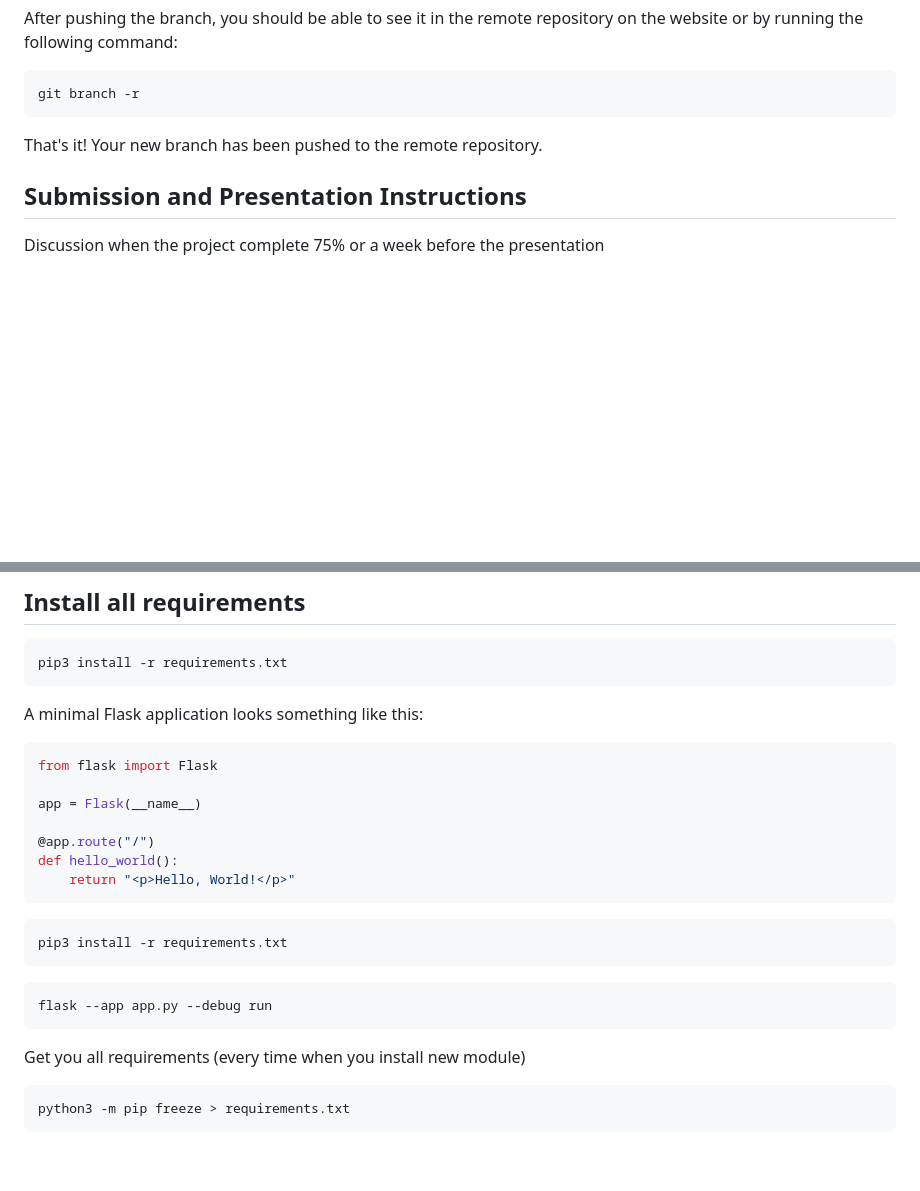
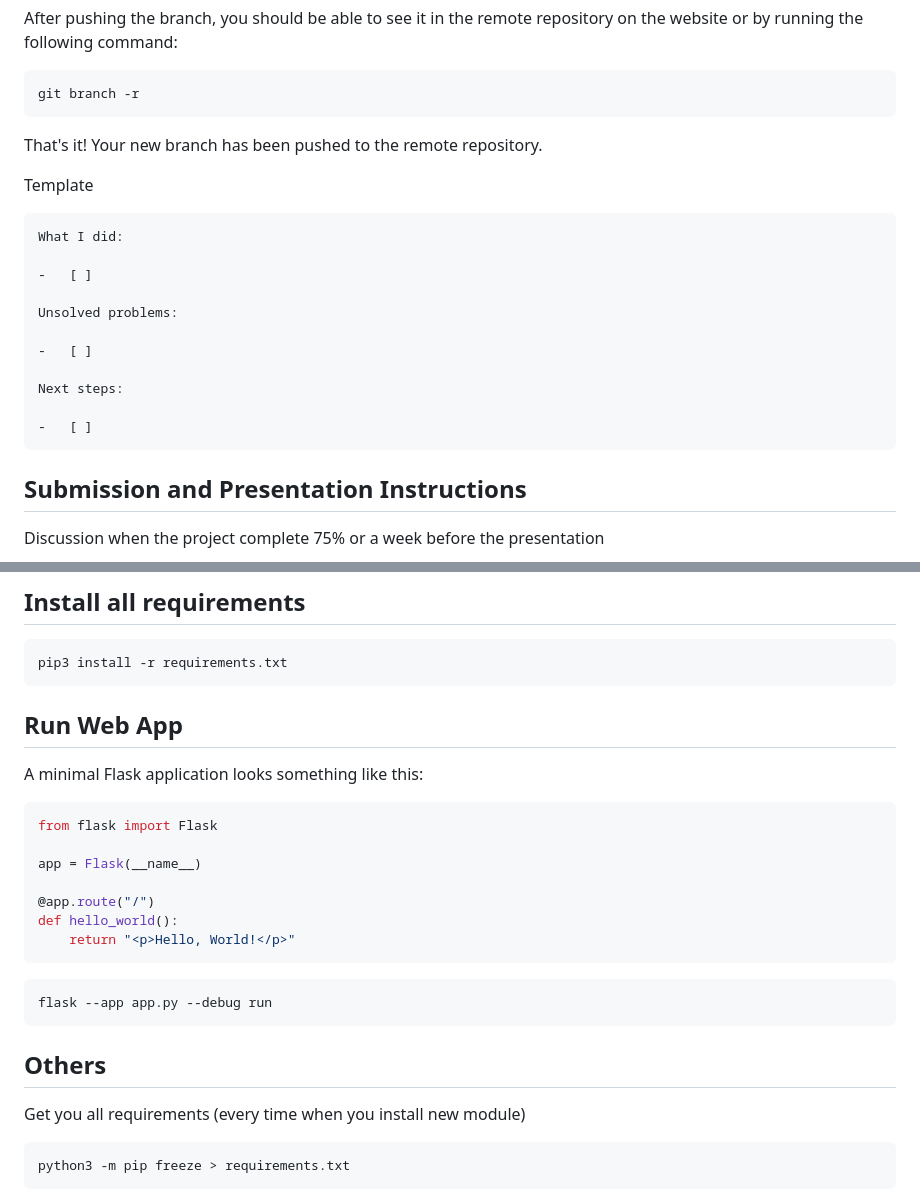
Before and after one commit to HUIXIN-TW/BrewChatApp, a Markdown page: README.md, 2 parts joined by grey strips. GitHub-like rendering; blank space fills up the shorter version.

````diff
--- a/README.md
+++ b/README.md
@@ -86,6 +86,22 @@ git branch -r
 
 That's it! Your new branch has been pushed to the remote repository.
 
+Template
+
+```md
+What I did:
+
+-   [ ]
+
+Unsolved problems:
+
+-   [ ]
+
+Next steps:
+
+-   [ ]
+```
+
 ## Submission and Presentation Instructions
 
 Discussion when the project complete 75% or a week before the presentation
@@ -116,6 +132,8 @@ Before you work on your project, activate the corresponding environment:
 pip3 install -r requirements.txt
 ```
 
+## Run Web App
+
 A minimal Flask application looks something like this:
 
 ```python
@@ -129,12 +147,10 @@ def hello_world():
 ```
 
 ```bash
-pip3 install -r requirements.txt
+flask --app app.py --debug run
 ```
 
-```bash
-flask --app app.py --debug run
-```
+## Others
 
 Get you all requirements (every time when you install new module)
 
````
